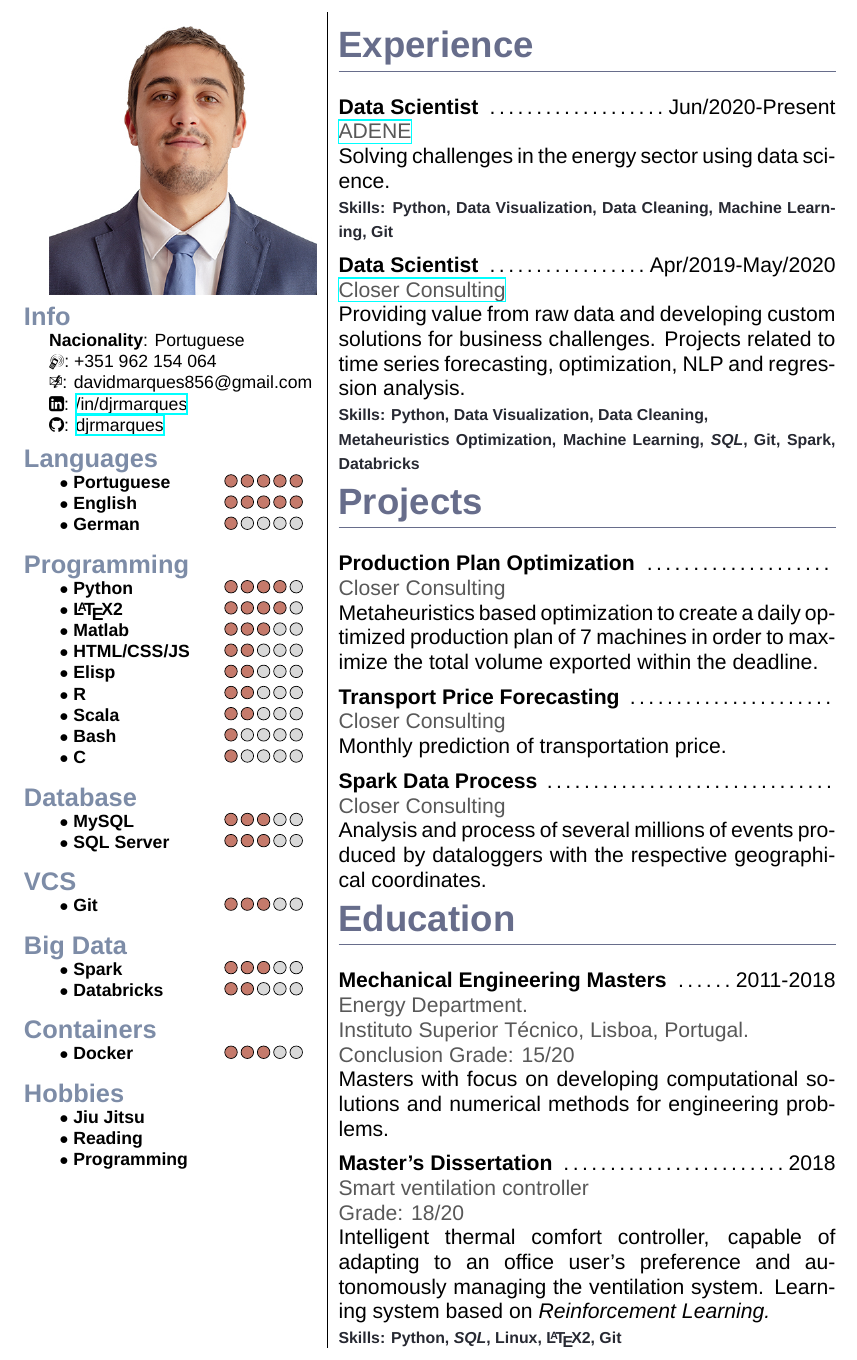
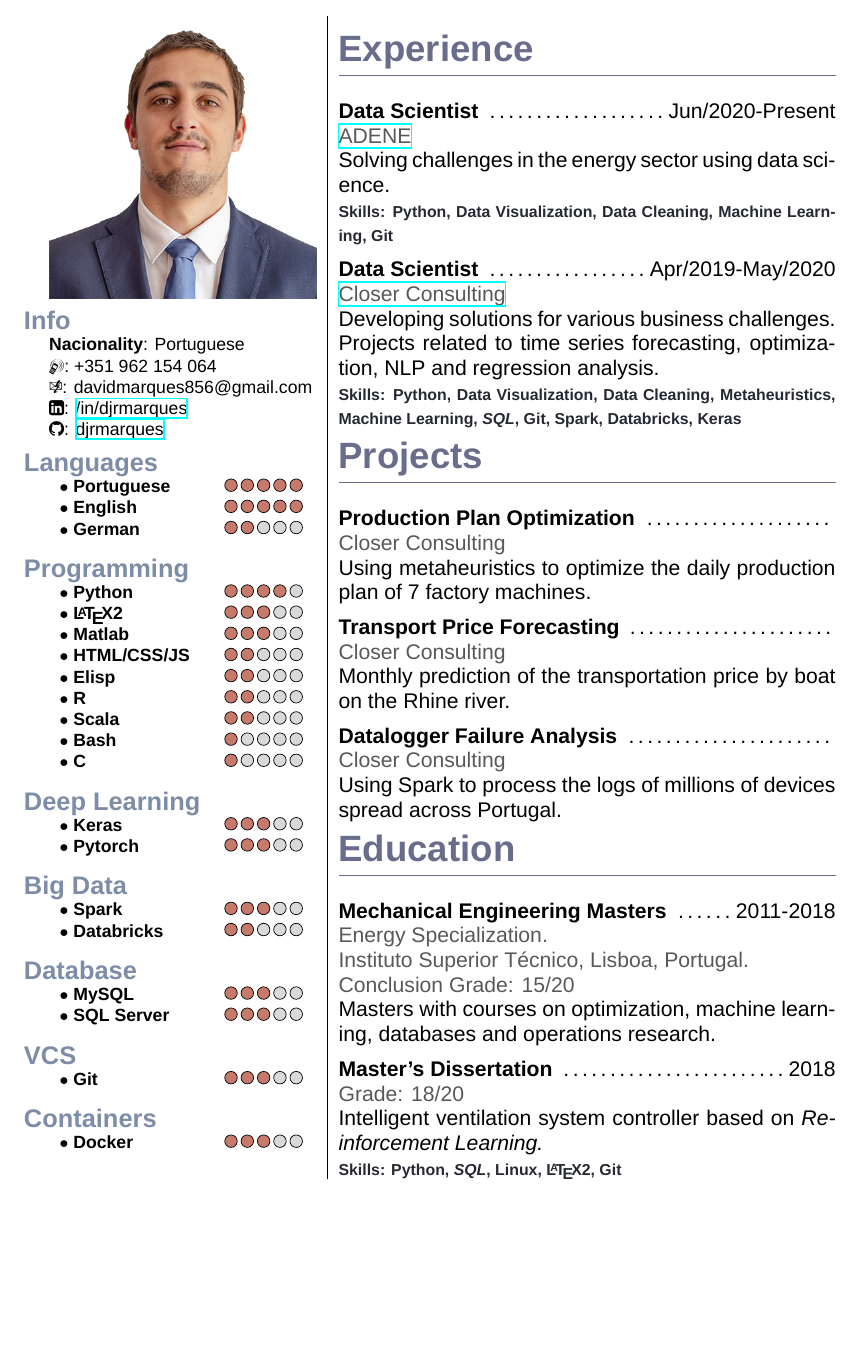
Before and after one commit to djrmarques/my-cv, a LaTeX CV (master.tex): part of page 2 of 2 before the commit and part of the page after it, cut so that both start at the same text, the shorter picture padded with empty space. Compiled offline with XeLaTeX; a missing font is replaced by an installed copy or a similar font.

Commit message:
Updated CV

```diff
--- a/master.tex
+++ b/master.tex
@@ -44,12 +44,12 @@
 
     \skillentry{Portuguese}{5}\\
     \skillentry{English}{5}\\
-    \skillentry{German}{1}
+    \skillentry{German}{2}
     \end{skills}
 
     \begin{skills}{Programming}
     \skillentry{Python}{4}
-    \skillentry{\LaTeX2}{4}
+    \skillentry{\LaTeX2}{3}
     \skillentry{Matlab}{3}
     \skillentry{HTML/CSS/JS}{2}
     \skillentry{Elisp}{2}
@@ -57,6 +57,16 @@
     \skillentry{Scala}{2}
     \skillentry{Bash}{1}
     \skillentry{C}{1}
+    \end{skills}
+
+    \begin{skills}{Deep Learning}
+    \skillentry{Keras}{3}
+    \skillentry{Pytorch}{3}
+    \end{skills}
+
+    \begin{skills}{Big Data}
+    \skillentry{Spark}{3}
+    \skillentry{Databricks}{2}
     \end{skills}
 
     \begin{skills}{Database}
@@ -68,25 +78,13 @@
     \skillentry{Git}{3}
     \end{skills}
 
-    \begin{skills}{Big Data}
-    \skillentry{Spark}{3}
-    \skillentry{Databricks}{2}
-    \end{skills}
-
     \begin{skills}{Containers}
     \skillentry{Docker}{3}\\
-    \end{skills}
-
-    \begin{skills}{Hobbies}
-    \unratedskill{Jiu Jitsu}\\
-    \unratedskill{Reading}\\
-    \unratedskill{Programming}\\
     \end{skills}
 
 
 \end{minipage}&
 \begin{minipage}[t][][t]{.65\linewidth}
-
 
   \begin{cvpart}{Experience}
   \experience{Data Scientist}{Jun/2020-Present}{\href{https://innovation.adene.pt/}{ADENE}}\\
@@ -94,35 +92,32 @@
   \devskills{Python, Data Visualization, Data Cleaning, Machine Learning, Git}
 
   \experience{Data Scientist}{Apr/2019-May/2020}{\href{https://www.closer.pt/}{Closer Consulting}}\\
-  Providing value from raw data and developing custom solutions for business challenges. Projects related to time series forecasting, optimization, NLP and regression analysis.
-  \devskills{Python, Data Visualization, Data Cleaning, \\Metaheuristics Optimization, Machine Learning, \emph{SQL}, Git, Spark, Databricks}
-
+  Developing solutions for various business challenges. Projects related to time series forecasting, optimization, NLP and regression analysis.
+  \devskills{Python, Data Visualization, Data Cleaning, Metaheuristics, Machine Learning, \emph{SQL}, Git, Spark, Databricks, Keras}
   \end{cvpart}
 
   \begin{cvpart}{Projects}
     \experience{Production Plan Optimization}{}{Closer Consulting}\\
-    Metaheuristics based optimization to create a daily optimized production plan of 7 machines in order to maximize the total volume exported within the deadline.
+    Using metaheuristics to optimize the daily production plan of 7 factory machines.
 
     \experience{Transport Price Forecasting}{}{Closer Consulting}\\
-    Monthly prediction of transportation price.
+    Monthly prediction of the transportation price by boat on the Rhine river.
 
-    \experience{Spark Data Process}{}{Closer Consulting}\\
-    Analysis and process of several millions of events produced by dataloggers with the respective geographical coordinates.
-
-
+    \experience{Datalogger Failure Analysis}{}{Closer Consulting}\\
+    Using Spark to process the logs of millions of devices spread across Portugal.
   \end{cvpart}
 
 
   % Education Bit
   \begin{cvpart}{Education}
-    \experience{Mechanical Engineering Masters}{2011-2018}{Energy Department. \\ Instituto Superior T\'{e}cnico, Lisboa, Portugal. \\ Conclusion Grade: 15/20}
+    \experience{Mechanical Engineering Masters}{2011-2018}{Energy Specialization. \\ Instituto Superior T\'{e}cnico, Lisboa, Portugal. \\ Conclusion Grade: 15/20}
 
-    Masters with focus on developing computational solutions and numerical methods for engineering problems.
+    Masters with courses on optimization, machine learning, databases and operations research.
 
-    \experience{Master's Dissertation}{2018}{Smart ventilation controller\\Grade: 18/20
+    \experience{Master's Dissertation}{2018}{Grade: 18/20
     }
 
-   	Intelligent thermal comfort controller, capable of adapting to an office user's preference and autonomously managing the ventilation system. Learning system based on \emph{Reinforcement Learning.}
+   	Intelligent ventilation system controller based on \emph{Reinforcement Learning.}
 	\devskills{Python, \emph{SQL}, Linux, \LaTeX2, Git}
   \end{cvpart}
 
```
Also changed, not shown: master.tex (4 more changed lines).
